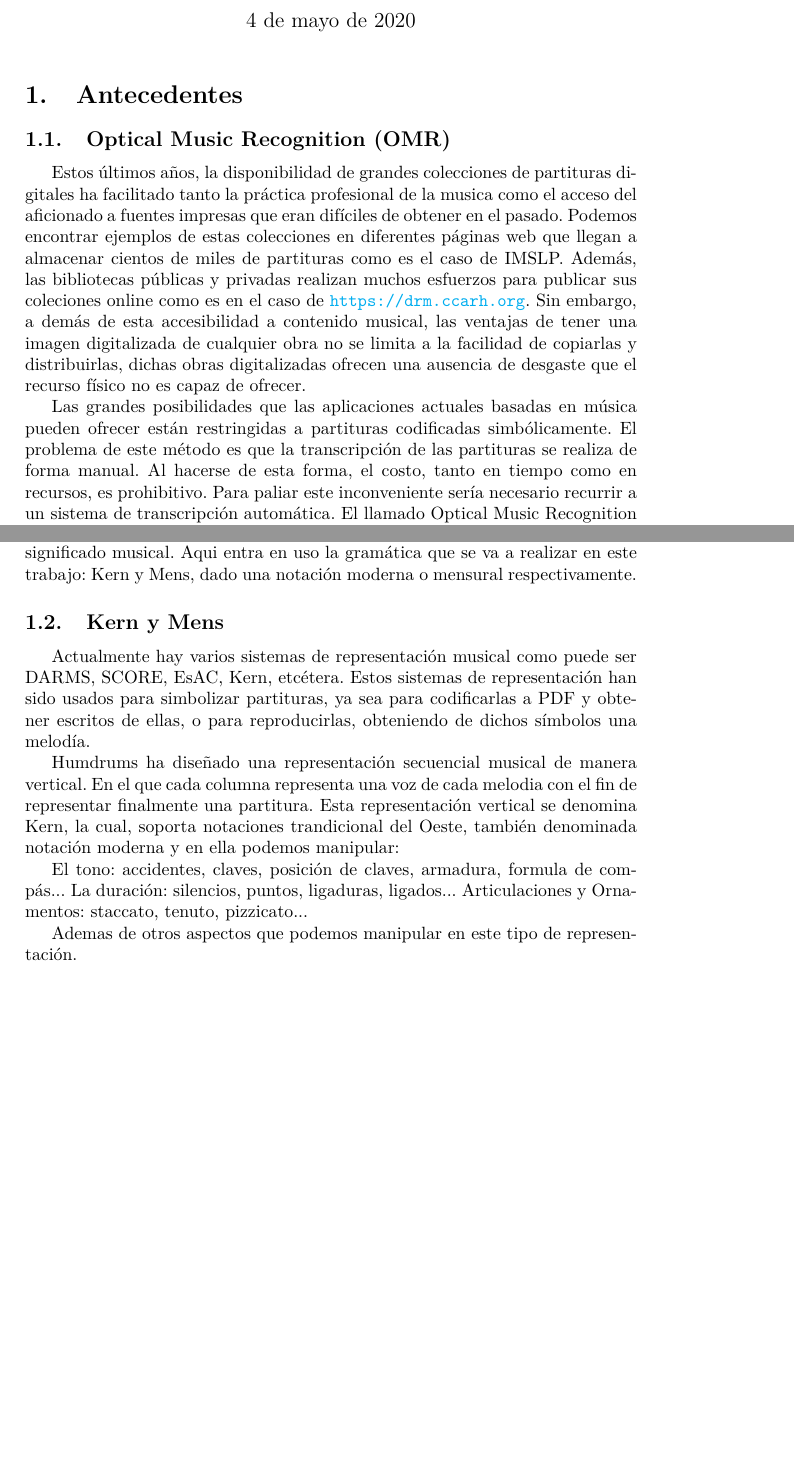
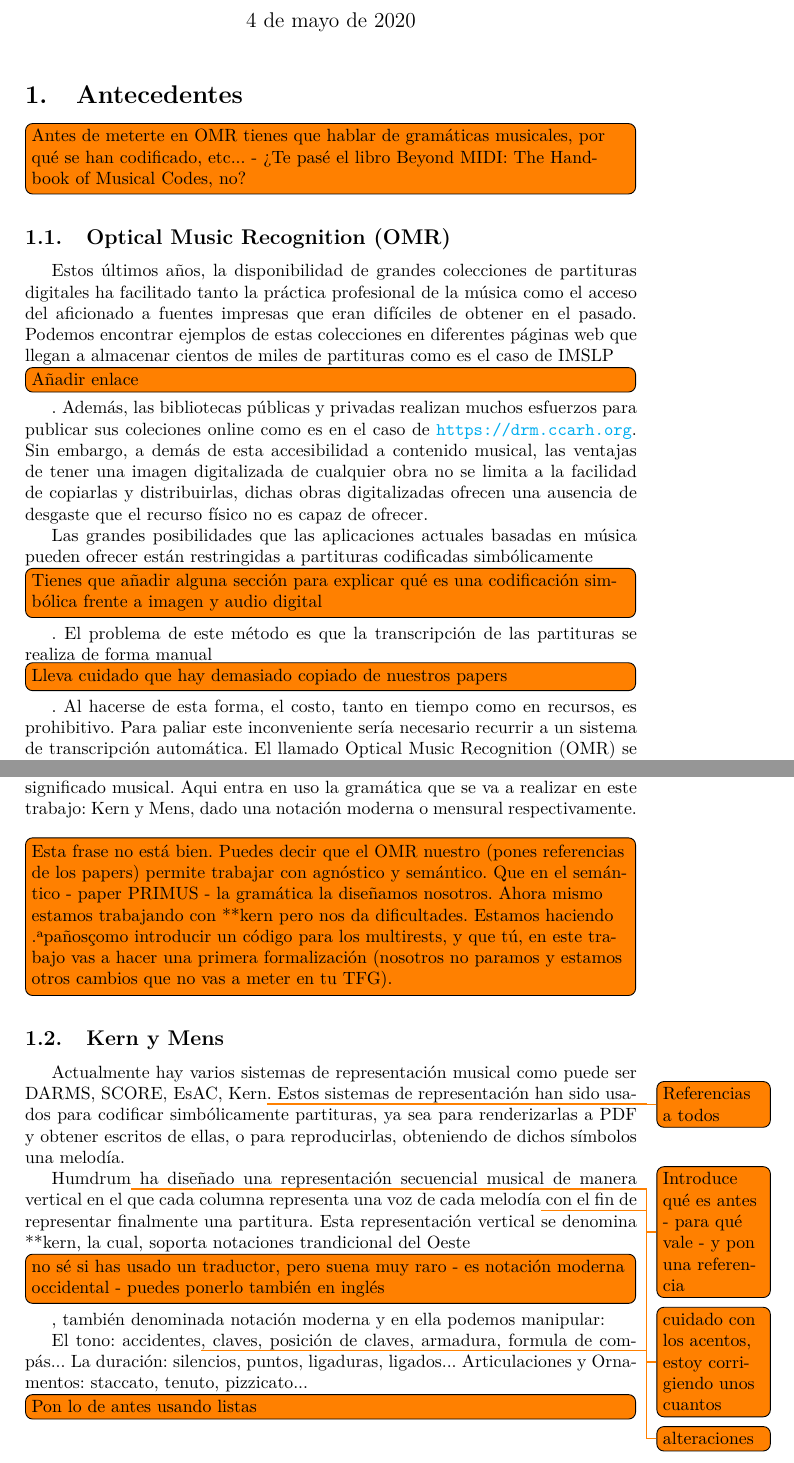
Before and after one commit to jorco91/Gramatica-kern-mens, a LaTeX document (memoria/latex/memoria.tex): two parts of pages 1 and 2 of 21, joined at a grey line, cut so that both start at the same text, the shorter picture padded with empty space. Compiled offline with pdfLaTeX.

Commit message:
Comentarios Latex David

```diff
--- a/memoria/latex/memoria.tex
+++ b/memoria/latex/memoria.tex
@@ -1,4 +1,10 @@
 \documentclass{article}
+
+% Put % before of what you want disabled
+
+% Select what to do with todonotes:
+% \usepackage[disable]{todonotes} % notes not showed
+\usepackage[draft]{todonotes}   % notes showed
 
 
 \usepackage{lmodern}
@@ -22,19 +28,22 @@
 \maketitle
 
 \section{Antecedentes}
+\todo[inline]{Antes de meterte en OMR tienes que hablar de gramáticas musicales, por qué se han codificado, etc... - ¿Te pasé el libro Beyond MIDI: The Handbook of Musical Codes, no?}
+
 \subsection{Optical Music Recognition (OMR)}
 
- Estos últimos años, la disponibilidad de grandes colecciones de partituras digitales ha facilitado tanto la práctica
-profesional de la musica como el acceso del aficionado a fuentes impresas que eran difíciles de obtener en el pasado.
+Estos últimos años, la disponibilidad de grandes colecciones de partituras digitales ha facilitado tanto la práctica
+profesional de la música como el acceso del aficionado a fuentes impresas que eran difíciles de obtener en el pasado.
 Podemos encontrar ejemplos de estas colecciones en diferentes páginas web que llegan a almacenar cientos de miles de partituras
-como es el caso de IMSLP. Además, las bibliotecas públicas y privadas realizan muchos esfuerzos para publicar sus coleciones
+como es el caso de IMSLP \todo[inline]{Añadir enlace}. Además, las bibliotecas públicas y privadas realizan muchos esfuerzos para publicar sus coleciones
 online como es en el caso de \url{https://drm.ccarh.org}. Sin embargo, a demás de esta accesibilidad a contenido musical, las
 ventajas de tener una imagen digitalizada de cualquier obra no se limita a la facilidad de copiarlas y distribuirlas, dichas obras
 digitalizadas ofrecen una ausencia de desgaste que el recurso físico no es capaz de ofrecer.
 
 Las grandes posibilidades que las aplicaciones actuales basadas en música pueden ofrecer están restringidas a partituras codificadas
-simbólicamente. El problema de este método es que la transcripción de las partituras se realiza de forma manual. Al hacerse de esta
-forma, el costo, tanto en tiempo como en recursos, es prohibitivo. Para paliar este inconveniente sería necesario recurrir a un sistema
+simbólicamente\todo[inline]{Tienes que añadir alguna sección para explicar qué es una codificación simbólica frente a imagen y audio digital}.
+El problema de este método es que la transcripción de las partituras se realiza de forma manual\todo[inline]{Lleva cuidado que hay demasiado copiado de nuestros papers}.
+Al hacerse de esta forma, el costo, tanto en tiempo como en recursos, es prohibitivo. Para paliar este inconveniente sería necesario recurrir a un sistema
  de transcripción automática. El llamado Optical Music Recognition (OMR) se define como la investigación sobre cómo enseñar a las
 computadoras a leer notación musical, con el fin de poder exportar su contenido al formato deseado de manera automática, similar a la
 utilidad de una caja negra. A pesar de las grandes ventajas que supone su desarrollo, en estos momentos, OMR está a mitad de camino de
@@ -48,23 +57,29 @@ Una cosa que cabe señalar y que resulta fundamental en este trabajo es que OMR
 únicamente se tiene en cuenta el punto de vista gráfico a la hora de transcribir las partituras. Este trabajo intenta mejorar esta
 inteligencia artificial (OMR) por medio de una representación semántica, la cual, codifica los símbolos de acuerdo con su significado
 musical. Aqui entra en uso la gramática que se va a realizar en este trabajo: Kern y Mens, dado una notación moderna o mensural respectivamente.
+\todo[inline]{Esta frase no está bien. Puedes decir que el OMR nuestro (pones referencias de los papers) permite trabajar con agnóstico y semántico.
+Que en el semántico - paper PRIMUS - la gramática la diseñamos nosotros. Ahora mismo estamos trabajando con **kern pero nos da dificultades.
+Estamos haciendo "apaños" como introducir un código para los multirests, y que tú, en este trabajo vas a hacer una primera formalización
+(nosotros no paramos y estamos otros cambios que no vas a meter en tu TFG).}
 
 \subsection{Kern y Mens}
- Actualmente hay varios sistemas de representación musical como puede ser DARMS, SCORE, EsAC, Kern, etcétera. Estos sistemas
-de representación han sido usados para simbolizar partituras, ya sea para codificarlas a PDF y obtener escritos de ellas, o para
+ Actualmente hay varios sistemas de representación musical como puede ser DARMS, SCORE, EsAC, Kern\todo{Referencias a todos}. Estos sistemas
+de representación han sido usados para codificar simbólicamente partituras, ya sea para renderizarlas a PDF y obtener escritos de ellas, o para
 reproducirlas, obteniendo de dichos símbolos una melodía.
 
-Humdrums ha diseñado una representación secuencial musical de manera vertical. En el que cada columna representa una voz de cada melodia
-con el fin de representar finalmente una partitura. Esta representación vertical se denomina Kern, la cual, soporta notaciones trandicional del Oeste,
+Humdrum\todo{Introduce qué es antes - para qué vale - y pon una referencia} ha diseñado una representación secuencial musical de manera vertical
+en el que cada columna representa una voz de cada melodía\todo{cuidado con los acentos, estoy corrigiendo unos cuantos}
+con el fin de representar finalmente una partitura. Esta representación vertical se denomina **kern, la cual,
+soporta notaciones trandicional del Oeste\todo[inline]{no sé si has usado un traductor, pero suena muy raro - es notación moderna occidental - puedes ponerlo también en inglés},
 también denominada notación moderna y en ella podemos manipular:
 
-    El tono: accidentes, claves, posición de claves, armadura, formula de compás...
+    El tono: accidentes\todo{alteraciones}, claves, posición de claves, armadura, formula de compás...
     La duración: silencios, puntos, ligaduras, ligados...
     Articulaciones y Ornamentos: staccato, tenuto, pizzicato...
 
-Ademas de otros aspectos que podemos manipular en este tipo de representación.
+\todo[inline]{Pon lo de antes usando listas}
 
- Una variante de la representación de Kern es Mens. Este tipo de representación acoje todo tipo de notación mensural blanca
+Una variante de la representación de Kern es Mens\todo{Se escribe **kern y **mens - añade referencias}. Este tipo de representación acoje todo tipo de notación mensural blanca
 con muchas coincidencias con Kern a la hora de representarse, ya que este tipo de notación también es vertical y se gestiona
 de una forma muy parecida a la de notación moderna.
 
```
Also changed, not shown: memoria/latex/memoria.tex (10 more changed lines).
